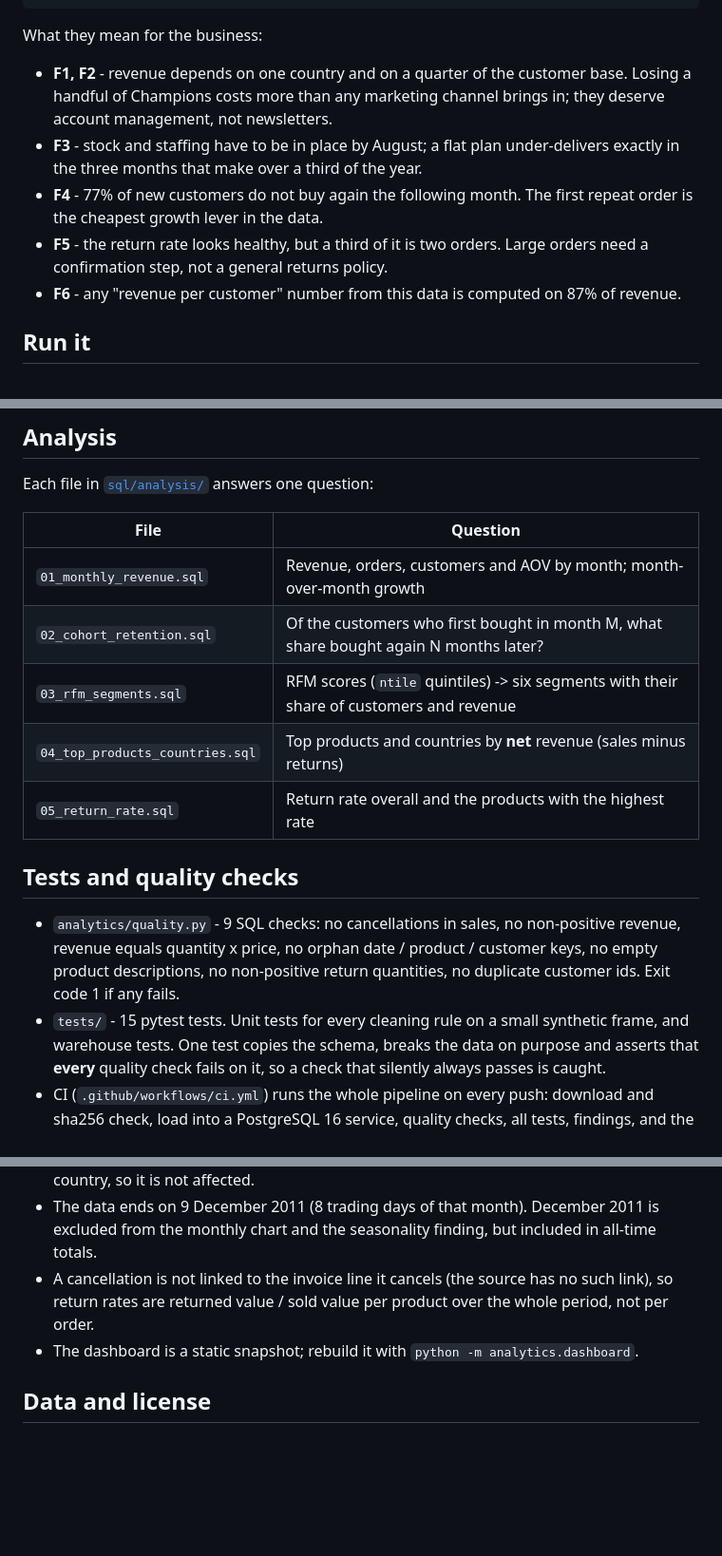
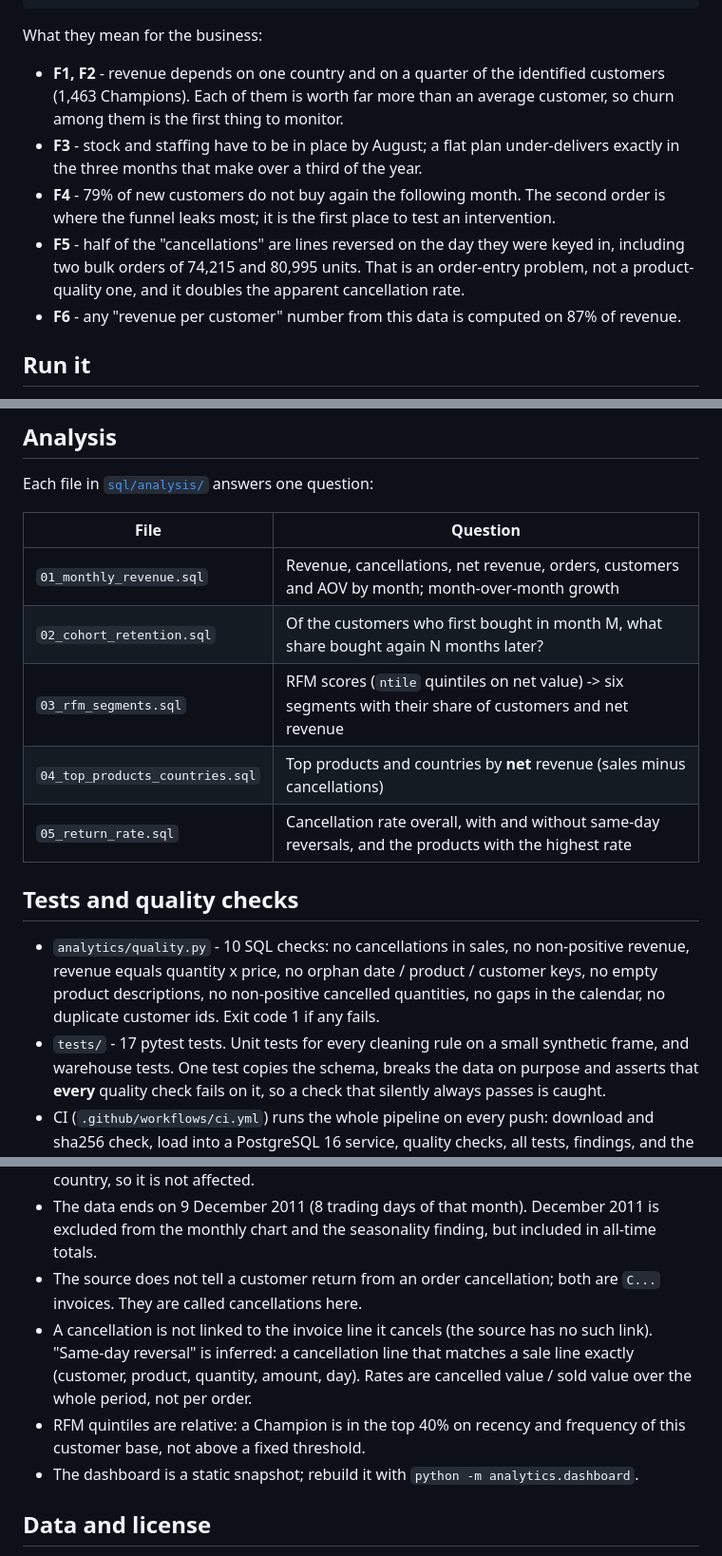
Before and after one commit to dkautomation23/retail-sales-analytics, a Markdown page: README.md, 3 parts joined by grey strips. Shown: that part at 95% size. Drawn GitHub-style; blank space fills up the shorter version.

```diff
--- a/README.md
+++ b/README.md
@@ -27,15 +28,16 @@ F6 Guests: 13.1% of revenue has no Customer ID and is invisible to every custome
 
 What they mean for the business:
 
-- **F1, F2** - revenue depends on one country and on a quarter of the customer base.
-  Losing a handful of Champions costs more than any marketing channel brings in; they
-  deserve account management, not newsletters.
+- **F1, F2** - revenue depends on one country and on a quarter of the identified
+  customers (1,463 Champions). Each of them is worth far more than an average customer,
+  so churn among them is the first thing to monitor.
 - **F3** - stock and staffing have to be in place by August; a flat plan under-delivers
   exactly in the three months that make over a third of the year.
-- **F4** - 77% of new customers do not buy again the following month. The first repeat
-  order is the cheapest growth lever in the data.
-- **F5** - the return rate looks healthy, but a third of it is two orders. Large orders
-  need a confirmation step, not a general returns policy.
+- **F4** - 79% of new customers do not buy again the following month. The second order
+  is where the funnel leaks most; it is the first place to test an intervention.
+- **F5** - half of the "cancellations" are lines reversed on the day they were keyed in,
+  including two bulk orders of 74,215 and 80,995 units. That is an order-entry problem,
+  not a product-quality one, and it doubles the apparent cancellation rate.
 - **F6** - any "revenue per customer" number from this data is computed on 87% of revenue.
 
 ## Run it
@@ -159,19 +163,19 @@ Each file in [`sql/analysis/`](sql/analysis) answers one question:
 
 | File | Question |
 |---|---|
-| `01_monthly_revenue.sql` | Revenue, orders, customers and AOV by month; month-over-month growth |
+| `01_monthly_revenue.sql` | Revenue, cancellations, net revenue, orders, customers and AOV by month; month-over-month growth |
 | `02_cohort_retention.sql` | Of the customers who first bought in month M, what share bought again N months later? |
-| `03_rfm_segments.sql` | RFM scores (`ntile` quintiles) -> six segments with their share of customers and revenue |
-| `04_top_products_countries.sql` | Top products and countries by **net** revenue (sales minus returns) |
-| `05_return_rate.sql` | Return rate overall and the products with the highest rate |
+| `03_rfm_segments.sql` | RFM scores (`ntile` quintiles on net value) -> six segments with their share of customers and net revenue |
+| `04_top_products_countries.sql` | Top products and countries by **net** revenue (sales minus cancellations) |
+| `05_return_rate.sql` | Cancellation rate overall, with and without same-day reversals, and the products with the highest rate |
 
 ## Tests and quality checks
 
-- `analytics/quality.py` - 9 SQL checks: no cancellations in sales, no non-positive
+- `analytics/quality.py` - 10 SQL checks: no cancellations in sales, no non-positive
   revenue, revenue equals quantity x price, no orphan date / product / customer keys, no
-  empty product descriptions, no non-positive return quantities, no duplicate customer
-  ids. Exit code 1 if any fails.
-- `tests/` - 15 pytest tests. Unit tests for every cleaning rule on a small synthetic
+  empty product descriptions, no non-positive cancelled quantities, no gaps in the
+  calendar, no duplicate customer ids. Exit code 1 if any fails.
+- `tests/` - 17 pytest tests. Unit tests for every cleaning rule on a small synthetic
   frame, and warehouse tests. One test copies the schema, breaks the data on purpose and
   asserts that **every** quality check fails on it, so a check that silently always
   passes is caught.
@@ -215,9 +232,14 @@ Real problems from building this, not hypothetical ones:
 - The data ends on 9 December 2011 (8 trading days of that month). December 2011 is
   excluded from the monthly chart and the seasonality finding, but included in all-time
   totals.
+- The source does not tell a customer return from an order cancellation; both are
+  `C...` invoices. They are called cancellations here.
 - A cancellation is not linked to the invoice line it cancels (the source has no such
-  link), so return rates are returned value / sold value per product over the whole
-  period, not per order.
+  link). "Same-day reversal" is inferred: a cancellation line that matches a sale line
+  exactly (customer, product, quantity, amount, day). Rates are cancelled value / sold
+  value over the whole period, not per order.
+- RFM quintiles are relative: a Champion is in the top 40% on recency and frequency of
+  this customer base, not above a fixed threshold.
 - The dashboard is a static snapshot; rebuild it with `python -m analytics.dashboard`.
 
 ## Data and license
```
Also changed, not shown: other parts of README.md (+27 -11 lines), bi/POWERBI.md (+2 -2 lines), bi/measures.md (+37 -10 lines), docs/dashboard.png, 12 other files.
